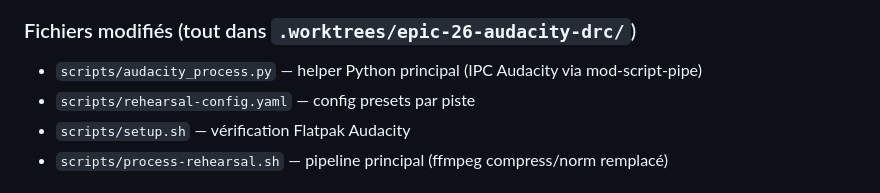
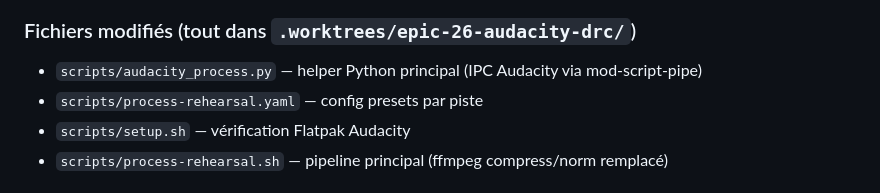
Before and after one commit to lessushicodeurs/groovotheque, a Markdown page: docs/2. done/epic-26-wip.md, the part around the change. Drawn GitHub-style.

```diff
--- a/docs/2. done/epic-26-wip.md
+++ b/docs/2. done/epic-26-wip.md
@@ -19,7 +19,7 @@ Presets DRC : `docs/audacity/presets/compressor.md`
 ### Fichiers modifiés (tout dans `.worktrees/epic-26-audacity-drc/`)
 
 - `scripts/audacity_process.py` — helper Python principal (IPC Audacity via mod-script-pipe)
-- `scripts/rehearsal-config.yaml` — config presets par piste
+- `scripts/process-rehearsal.yaml` — config presets par piste
 - `scripts/setup.sh` — vérification Flatpak Audacity
 - `scripts/process-rehearsal.sh` — pipeline principal (ffmpeg compress/norm remplacé)
 
```
